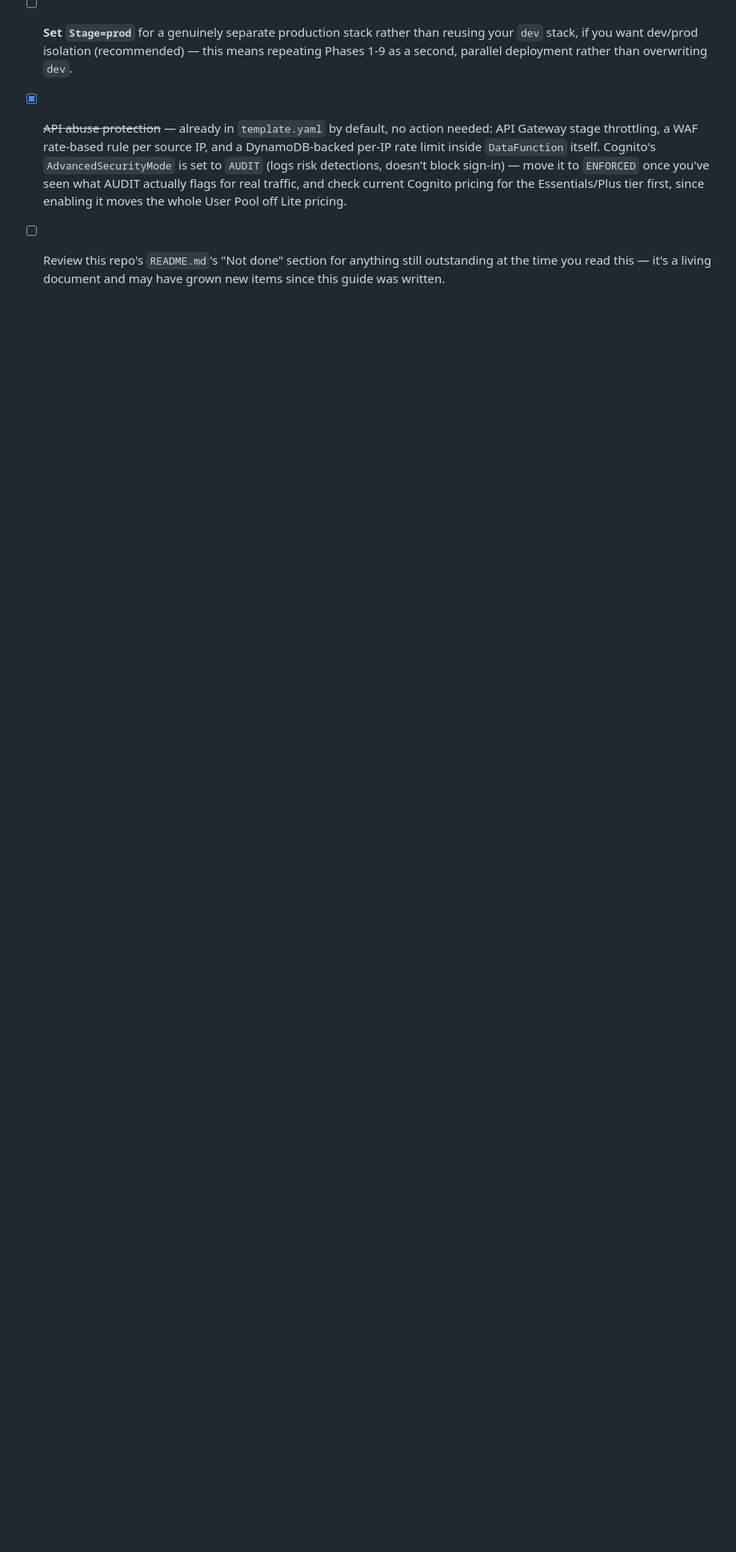
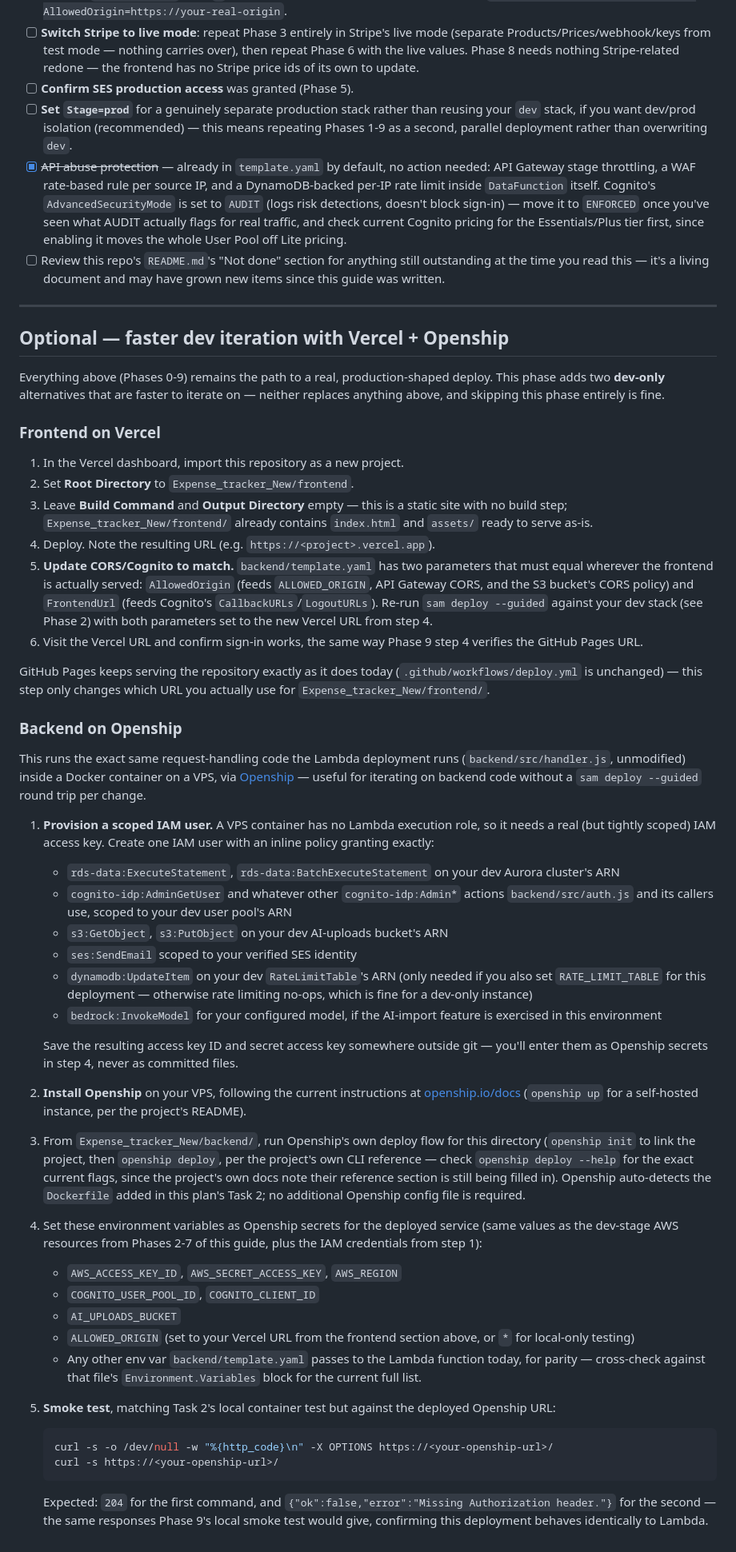
Before and after one commit to nkrameshkrishnan/expense-tracker, a Markdown page: Expense_tracker_New/DEPLOYMENT.md, the part around the change. Shown at 80% size. Drawn GitHub-style; blank space fills up the shorter version.

Commit message:
docs: add optional Vercel + Openship dev deployment guide

````diff
--- a/Expense_tracker_New/DEPLOYMENT.md
+++ b/Expense_tracker_New/DEPLOYMENT.md
@@ -487,3 +487,99 @@ Don't skip these before pointing this at real money or real user data.
 - [ ] Review this repo's `README.md`'s "Not done" section for anything
       still outstanding at the time you read this — it's a living document
       and may have grown new items since this guide was written.
+
+---
+
+## Optional — faster dev iteration with Vercel + Openship
+
+Everything above (Phases 0-9) remains the path to a real,
+production-shaped deploy. This phase adds two **dev-only** alternatives
+that are faster to iterate on — neither replaces anything above, and
+skipping this phase entirely is fine.
+
+### Frontend on Vercel
+
+1. In the Vercel dashboard, import this repository as a new project.
+2. Set **Root Directory** to `Expense_tracker_New/frontend`.
+3. Leave **Build Command** and **Output Directory** empty — this is a
+   static site with no build step; `Expense_tracker_New/frontend/`
+   already contains `index.html` and `assets/` ready to serve as-is.
+4. Deploy. Note the resulting URL (e.g.
+   `https://<project>.vercel.app`).
+5. **Update CORS/Cognito to match.** `backend/template.yaml` has two
+   parameters that must equal wherever the frontend is actually served:
+   `AllowedOrigin` (feeds `ALLOWED_ORIGIN`, API Gateway CORS, and the S3
+   bucket's CORS policy) and `FrontendUrl` (feeds Cognito's
+   `CallbackURLs`/`LogoutURLs`). Re-run `sam deploy --guided` against
+   your dev stack (see Phase 2) with both parameters set to the new
+   Vercel URL from step 4.
+6. Visit the Vercel URL and confirm sign-in works, the same way Phase 9
+   step 4 verifies the GitHub Pages URL.
+
+GitHub Pages keeps serving the repository exactly as it does today
+(`.github/workflows/deploy.yml` is unchanged) — this step only changes
+which URL you actually use for `Expense_tracker_New/frontend/`.
+
+### Backend on Openship
+
+This runs the exact same request-handling code the Lambda deployment
+runs (`backend/src/handler.js`, unmodified) inside a Docker container on
+a VPS, via [Openship](https://github.com/oblien/openship) — useful for
+iterating on backend code without a `sam deploy --guided` round trip per
+change.
+
+1. **Provision a scoped IAM user.** A VPS container has no Lambda
+   execution role, so it needs a real (but tightly scoped) IAM access
+   key. Create one IAM user with an inline policy granting exactly:
+   - `rds-data:ExecuteStatement`, `rds-data:BatchExecuteStatement` on
+     your dev Aurora cluster's ARN
+   - `cognito-idp:AdminGetUser` and whatever other `cognito-idp:Admin*`
+     actions `backend/src/auth.js` and its callers use, scoped to your
+     dev user pool's ARN
+   - `s3:GetObject`, `s3:PutObject` on your dev AI-uploads bucket's ARN
+   - `ses:SendEmail` scoped to your verified SES identity
+   - `dynamodb:UpdateItem` on your dev `RateLimitTable`'s ARN (only
+     needed if you also set `RATE_LIMIT_TABLE` for this deployment —
+     otherwise rate limiting no-ops, which is fine for a dev-only
+     instance)
+   - `bedrock:InvokeModel` for your configured model, if the AI-import
+     feature is exercised in this environment
+
+   Save the resulting access key ID and secret access key somewhere
+   outside git — you'll enter them as Openship secrets in step 4, never
+   as committed files.
+
+2. **Install Openship** on your VPS, following the current instructions
+   at [openship.io/docs](https://openship.io/docs) (`openship up` for a
+   self-hosted instance, per the project's README).
+
+3. From `Expense_tracker_New/backend/`, run Openship's own deploy flow
+   for this directory (`openship init` to link the project, then
+   `openship deploy`, per the project's own CLI reference — check
+   `openship deploy --help` for the exact current flags, since the
+   project's own docs note their reference section is still being
+   filled in). Openship auto-detects the `Dockerfile` added in this
+   plan's Task 2; no additional Openship config file is required.
+
+4. Set these environment variables as Openship secrets for the deployed
+   service (same values as the dev-stage AWS resources from Phases 2-7
+   of this guide, plus the IAM credentials from step 1):
+   - `AWS_ACCESS_KEY_ID`, `AWS_SECRET_ACCESS_KEY`, `AWS_REGION`
+   - `COGNITO_USER_POOL_ID`, `COGNITO_CLIENT_ID`
+   - `AI_UPLOADS_BUCKET`
+   - `ALLOWED_ORIGIN` (set to your Vercel URL from the frontend section
+     above, or `*` for local-only testing)
+   - Any other env var `backend/template.yaml` passes to the Lambda
+     function today, for parity — cross-check against that file's
+     `Environment.Variables` block for the current full list.
+
+5. **Smoke test**, matching Task 2's local container test but against
+   the deployed Openship URL:
+   ```bash
+   curl -s -o /dev/null -w "%{http_code}\n" -X OPTIONS https://<your-openship-url>/
+   curl -s https://<your-openship-url>/
+   ```
+   Expected: `204` for the first command, and
+   `{"ok":false,"error":"Missing Authorization header."}` for the
+   second — the same responses Phase 9's local smoke test would give,
+   confirming this deployment behaves identically to Lambda.
````
